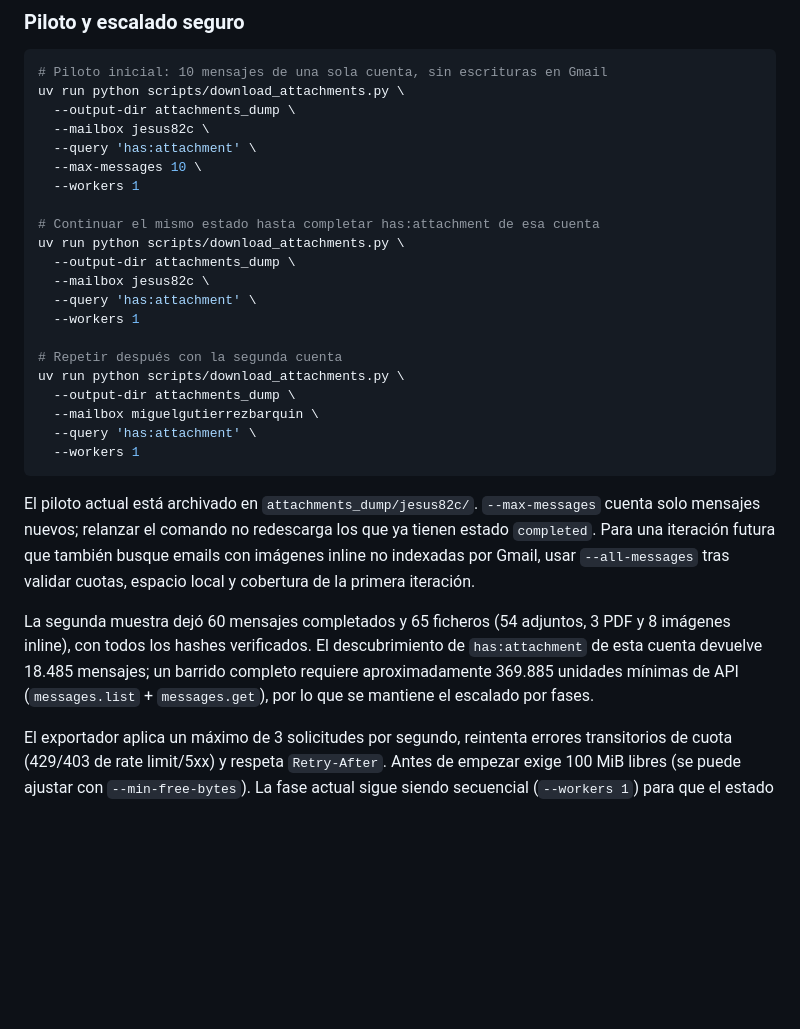
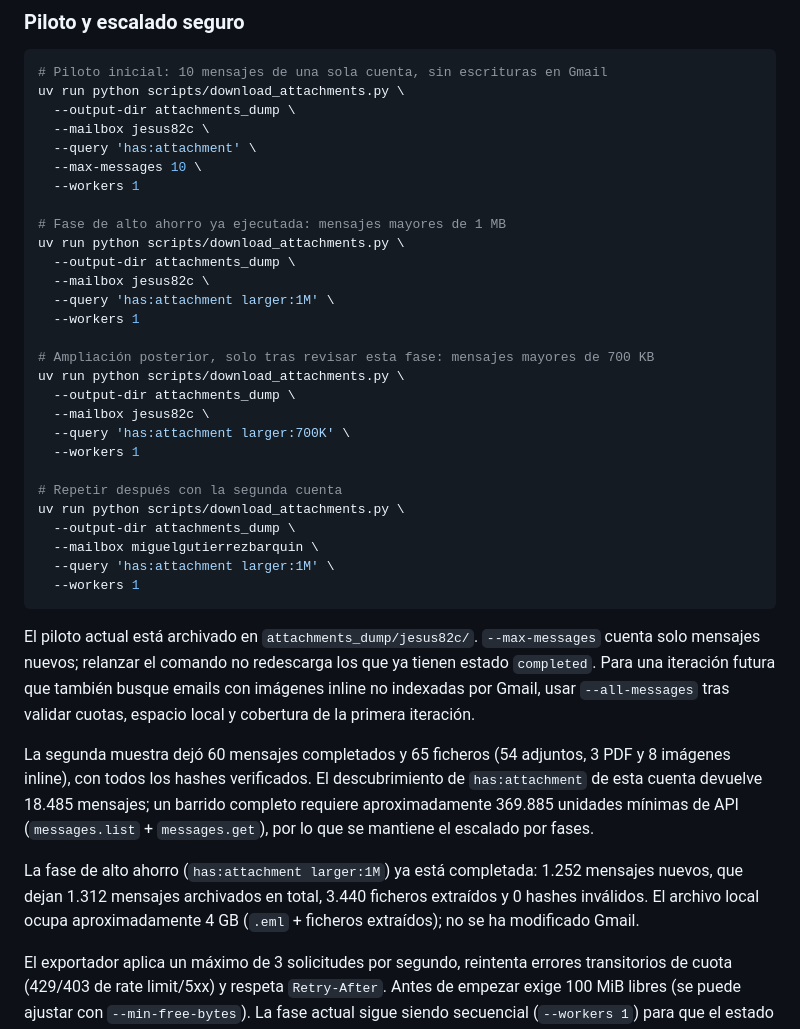
Before and after one commit to jmgb/gmail-inbox-bot, a Markdown page: README.md, the part around the change. Rendered like a GitHub page; blank space fills up the shorter version.

Commit message:
Document high-value Gmail archive phase

````diff
--- a/README.md
+++ b/README.md
@@ -356,18 +356,25 @@ uv run python scripts/download_attachments.py \
   --max-messages 10 \
   --workers 1
 
-# Continuar el mismo estado hasta completar has:attachment de esa cuenta
+# Fase de alto ahorro ya ejecutada: mensajes mayores de 1 MB
 uv run python scripts/download_attachments.py \
   --output-dir attachments_dump \
   --mailbox jesus82c \
-  --query 'has:attachment' \
+  --query 'has:attachment larger:1M' \
+  --workers 1
+
+# Ampliación posterior, solo tras revisar esta fase: mensajes mayores de 700 KB
+uv run python scripts/download_attachments.py \
+  --output-dir attachments_dump \
+  --mailbox jesus82c \
+  --query 'has:attachment larger:700K' \
   --workers 1
 
 # Repetir después con la segunda cuenta
 uv run python scripts/download_attachments.py \
   --output-dir attachments_dump \
   --mailbox miguelgutierrezbarquin \
-  --query 'has:attachment' \
+  --query 'has:attachment larger:1M' \
   --workers 1
 ```
 
@@ -380,6 +387,10 @@ La segunda muestra dejó 60 mensajes completados y 65 ficheros (54 adjuntos, 3 P
 inline), con todos los hashes verificados. El descubrimiento de `has:attachment` de esta cuenta
 devuelve 18.485 mensajes; un barrido completo requiere aproximadamente 369.885 unidades mínimas de
 API (`messages.list` + `messages.get`), por lo que se mantiene el escalado por fases.
+
+La fase de alto ahorro (`has:attachment larger:1M`) ya está completada: 1.252 mensajes nuevos, que
+dejan 1.312 mensajes archivados en total, 3.440 ficheros extraídos y 0 hashes inválidos. El archivo
+local ocupa aproximadamente 4 GB (`.eml` + ficheros extraídos); no se ha modificado Gmail.
 
 El exportador aplica un máximo de 3 solicitudes por segundo, reintenta errores transitorios de cuota
 (429/403 de rate limit/5xx) y respeta `Retry-After`. Antes de empezar exige 100 MiB libres (se puede
````
Also changed, not shown: 1 other file.
